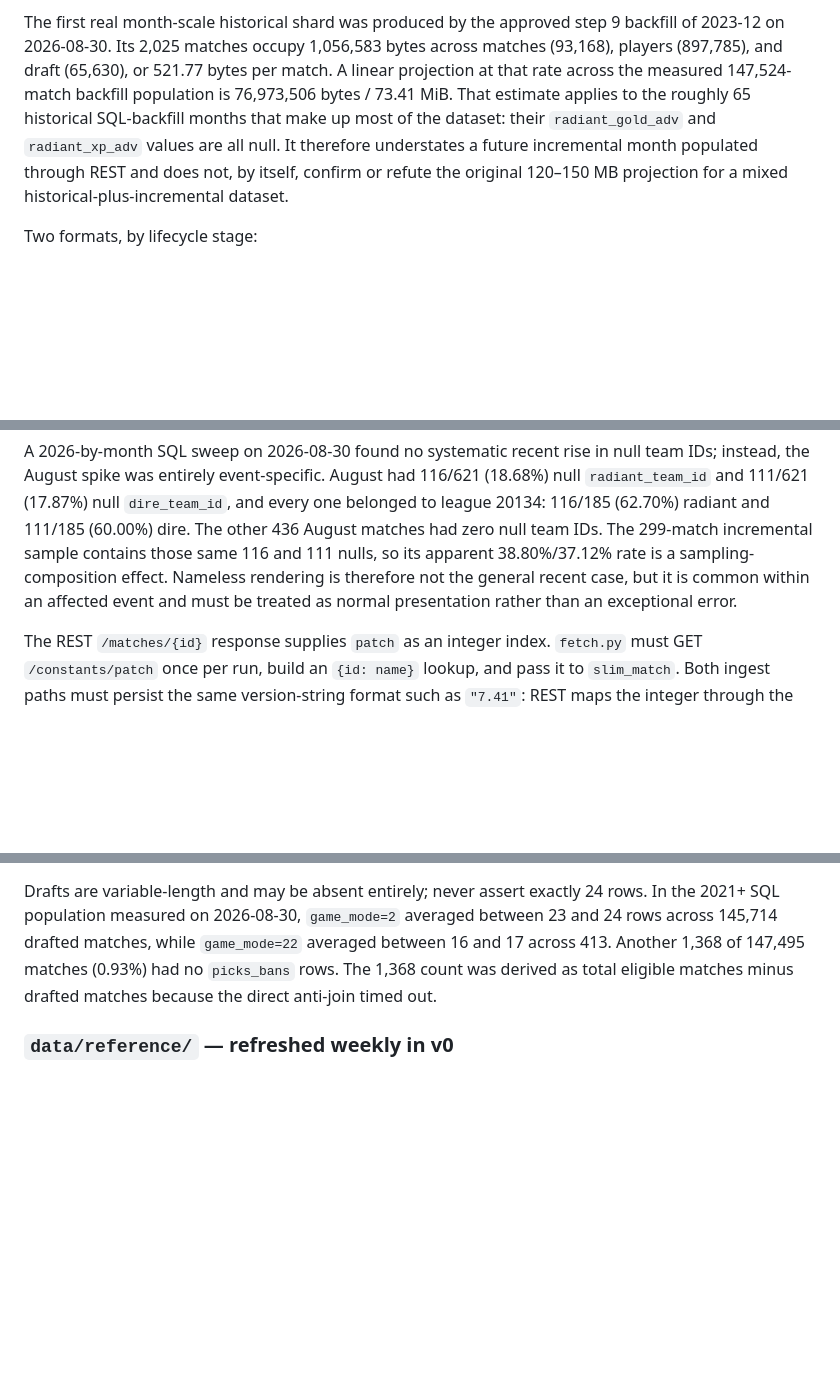
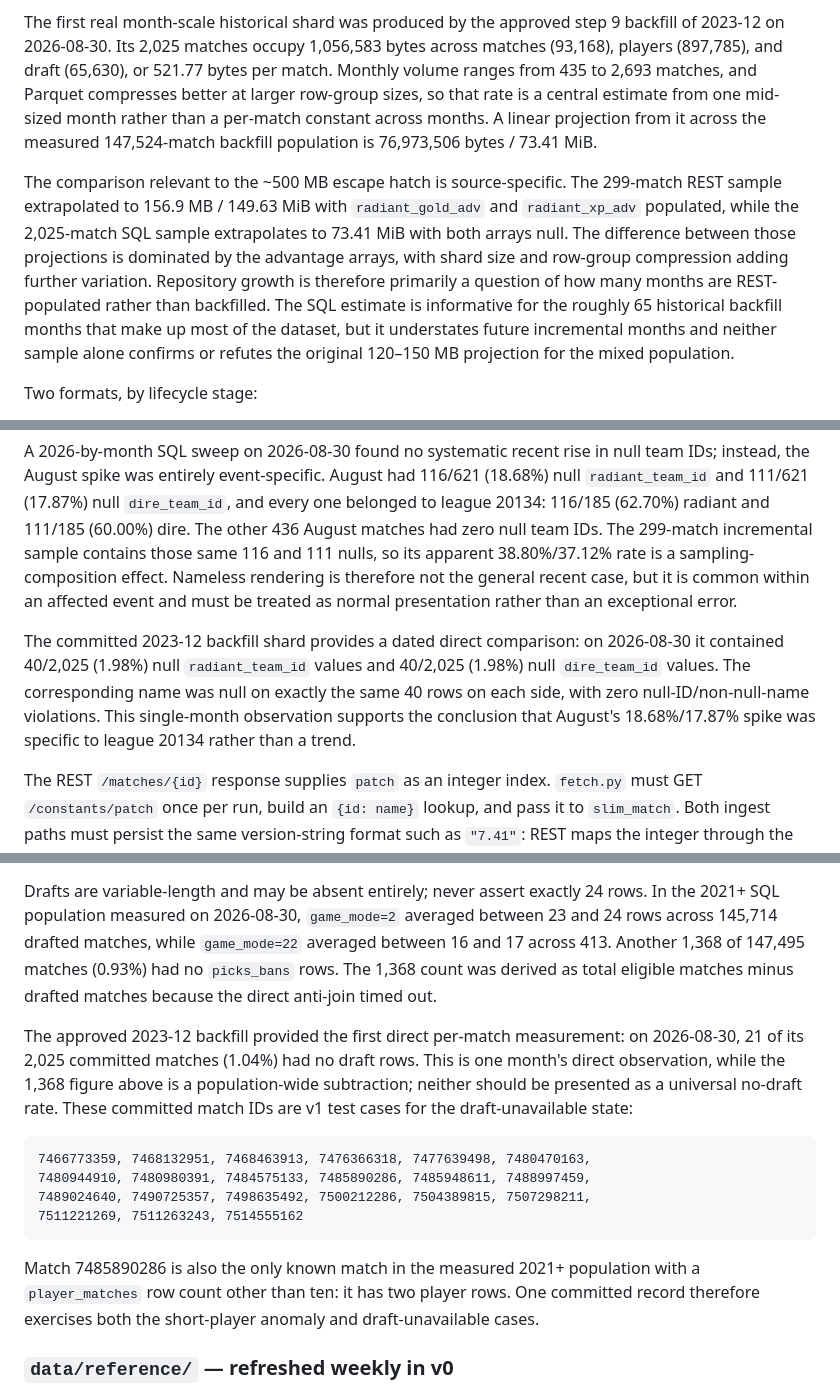
Before and after one commit to lewfi/dotainfo, a Markdown page: HANDOFF.md, 3 parts joined by grey strips. Rendered like a GitHub page; blank space fills up the shorter version.

Commit message:
Document December backfill observations

````diff
--- a/HANDOFF.md
+++ b/HANDOFF.md
@@ -119,12 +119,21 @@ continue adding their per-minute arrays at roughly 71 matches/day indefinitely.
 
 The first real month-scale historical shard was produced by the approved step 9 backfill of
 2023-12 on 2026-08-30. Its 2,025 matches occupy 1,056,583 bytes across matches (93,168),
-players (897,785), and draft (65,630), or 521.77 bytes per match. A linear projection at that
-rate across the measured 147,524-match backfill population is 76,973,506 bytes / 73.41 MiB.
-That estimate applies to the roughly 65 historical SQL-backfill months that make up most of
-the dataset: their `radiant_gold_adv` and `radiant_xp_adv` values are all null. It therefore
-understates a future incremental month populated through REST and does not, by itself, confirm
-or refute the original 120–150 MB projection for a mixed historical-plus-incremental dataset.
+players (897,785), and draft (65,630), or 521.77 bytes per match. Monthly volume ranges from
+435 to 2,693 matches, and Parquet compresses better at larger row-group sizes, so that rate is
+a central estimate from one mid-sized month rather than a per-match constant across months.
+A linear projection from it across the measured 147,524-match backfill population is
+76,973,506 bytes / 73.41 MiB.
+
+The comparison relevant to the ~500 MB escape hatch is source-specific. The 299-match REST
+sample extrapolated to 156.9 MB / 149.63 MiB with `radiant_gold_adv` and `radiant_xp_adv`
+populated, while the 2,025-match SQL sample extrapolates to 73.41 MiB with both arrays null.
+The difference between those projections is dominated by the advantage arrays, with shard
+size and row-group compression adding further variation. Repository growth is therefore
+primarily a question of how many months are REST-populated rather than backfilled. The SQL
+estimate is informative for the roughly 65 historical backfill months that make up most of
+the dataset, but it understates future incremental months and neither sample alone confirms
+or refutes the original 120–150 MB projection for the mixed population.
 
 Two formats, by lifecycle stage:
 
@@ -270,6 +279,12 @@ so its apparent 38.80%/37.12% rate is a sampling-composition effect. Nameless re
 therefore not the general recent case, but it is common within an affected event and must be
 treated as normal presentation rather than an exceptional error.
 
+The committed 2023-12 backfill shard provides a dated direct comparison: on 2026-08-30 it
+contained 40/2,025 (1.98%) null `radiant_team_id` values and 40/2,025 (1.98%) null
+`dire_team_id` values. The corresponding name was null on exactly the same 40 rows on each
+side, with zero null-ID/non-null-name violations. This single-month observation supports the
+conclusion that August's 18.68%/17.87% spike was specific to league 20134 rather than a trend.
+
 The REST `/matches/{id}` response supplies `patch` as an integer index. `fetch.py` must GET
 `/constants/patch` once per run, build an `{id: name}` lookup, and pass it to `slim_match`.
 Both ingest paths must persist the same version-string format such as `"7.41"`: REST maps the
@@ -336,6 +351,23 @@ Drafts are variable-length and may be absent entirely; never assert exactly 24 r
 across 145,714 drafted matches, while `game_mode=22` averaged between 16 and 17 across 413.
 Another 1,368 of 147,495 matches (0.93%) had no `picks_bans` rows. The 1,368 count was derived
 as total eligible matches minus drafted matches because the direct anti-join timed out.
+
+The approved 2023-12 backfill provided the first direct per-match measurement: on 2026-08-30,
+21 of its 2,025 committed matches (1.04%) had no draft rows. This is one month's direct
+observation, while the 1,368 figure above is a population-wide subtraction; neither should be
+presented as a universal no-draft rate. These committed match IDs are v1 test cases for the
+draft-unavailable state:
+
+```
+7466773359, 7468132951, 7468463913, 7476366318, 7477639498, 7480470163,
+7480944910, 7480980391, 7484575133, 7485890286, 7485948611, 7488997459,
+7489024640, 7490725357, 7498635492, 7500212286, 7504389815, 7507298211,
+7511221269, 7511263243, 7514555162
+```
+
+Match 7485890286 is also the only known match in the measured 2021+ population with a
+`player_matches` row count other than ten: it has two player rows. One committed record
+therefore exercises both the short-player anomaly and draft-unavailable cases.
 
 ### `data/reference/` — refreshed weekly in v0
 
````
